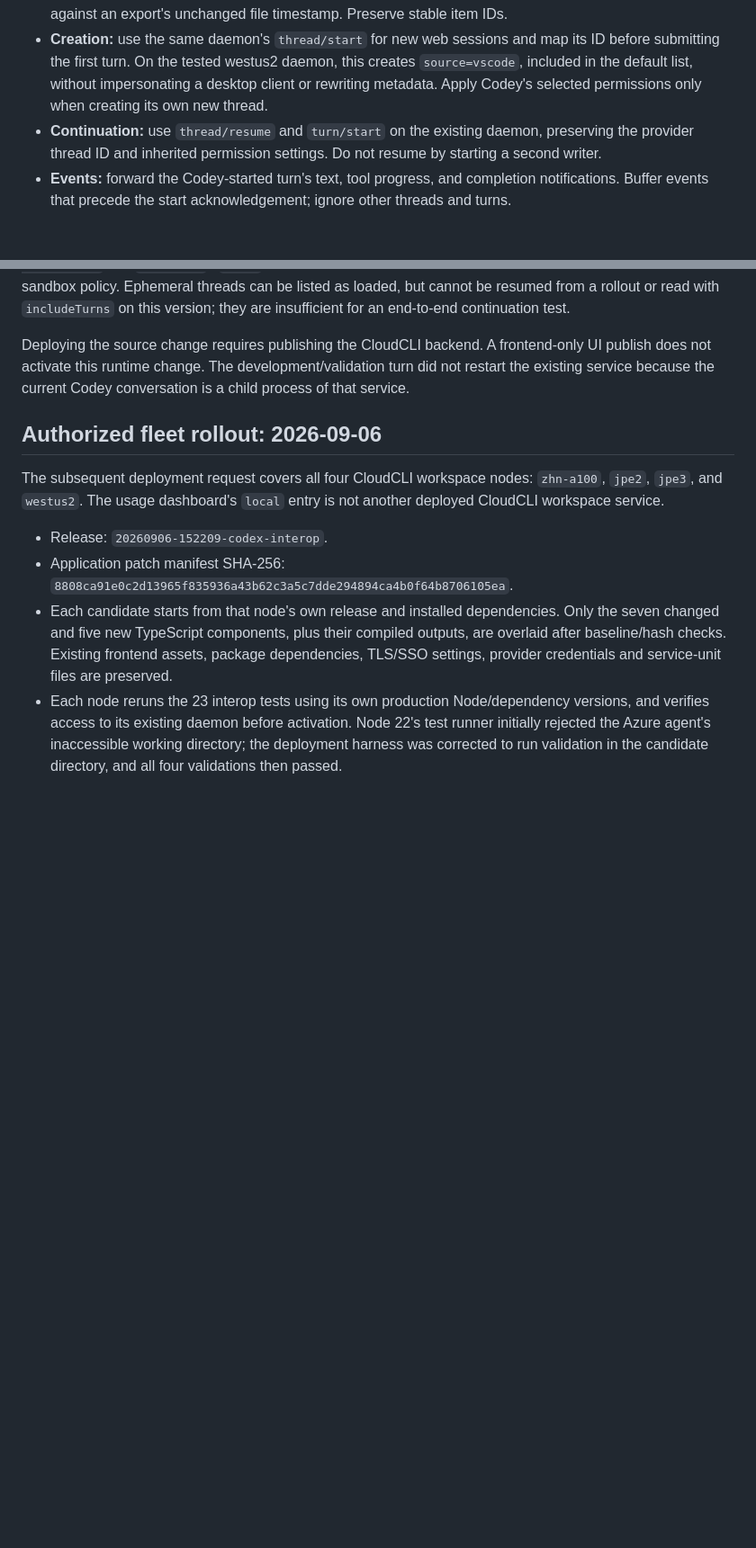
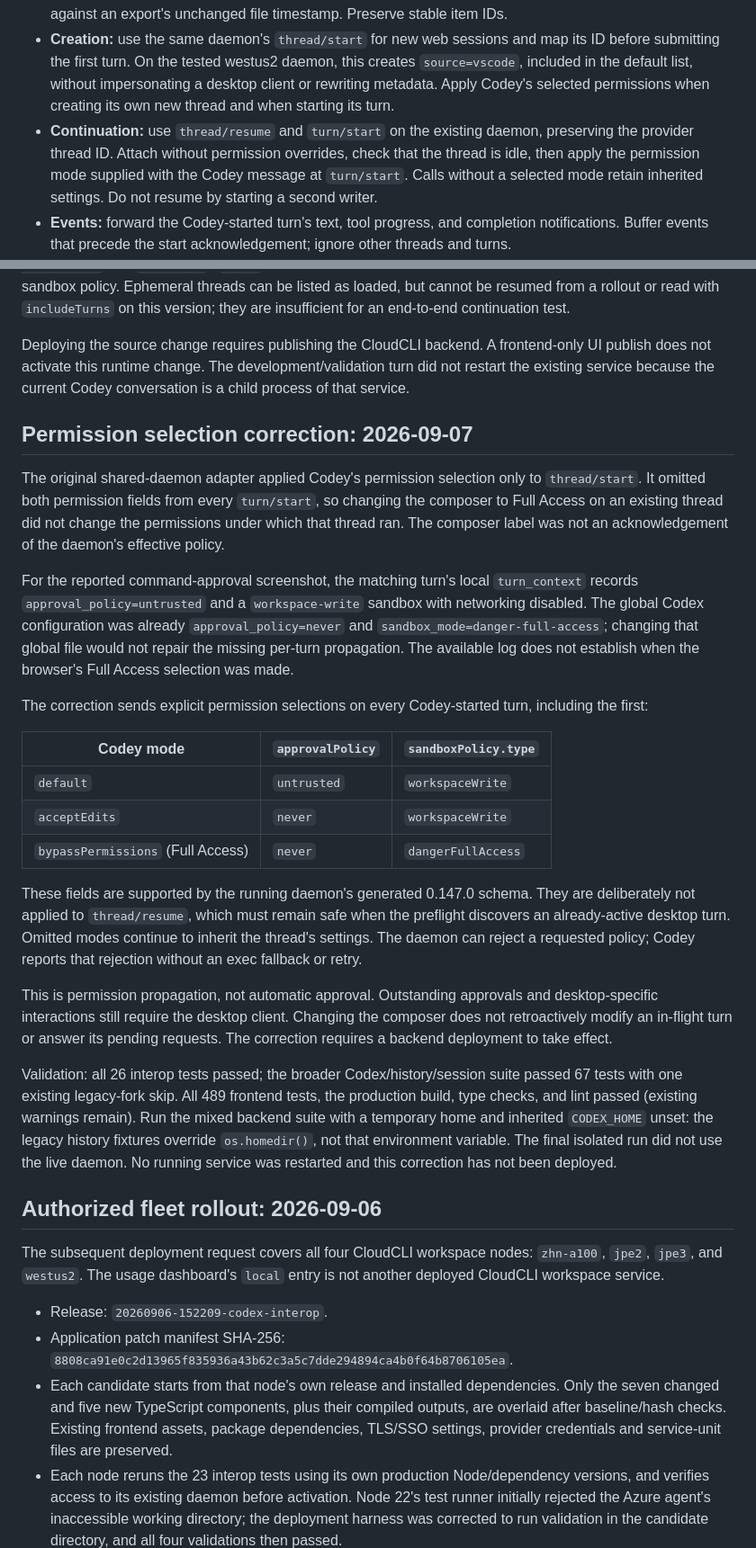
Before and after one commit to niuzheng168/codey, a Markdown page: docs/codey-codex-session-interop.md, 2 parts joined by grey strips. Shown at 90% size. Rendered like a GitHub page; blank space fills up the shorter version.

Commit message:
fix: update Codex session permission propagation

```diff
--- a/docs/codey-codex-session-interop.md
+++ b/docs/codey-codex-session-interop.md
@@ -46,10 +46,12 @@ upgrade, stop, or restart the daemon.
   map its ID before submitting the first turn. On the tested westus2 daemon,
   this creates `source=vscode`, included in the default list, without
   impersonating a desktop client or rewriting metadata. Apply Codey's selected
-  permissions only when creating its own new thread.
+  permissions when creating its own new thread and when starting its turn.
 - **Continuation:** use `thread/resume` and `turn/start` on the existing
-  daemon, preserving the provider thread ID and inherited permission settings.
-  Do not resume by starting a second writer.
+  daemon, preserving the provider thread ID. Attach without permission
+  overrides, check that the thread is idle, then apply the permission mode
+  supplied with the Codey message at `turn/start`. Calls without a selected
+  mode retain inherited settings. Do not resume by starting a second writer.
 - **Events:** forward the Codey-started turn's text, tool progress, and
   completion notifications. Buffer events that precede the start
   acknowledgement; ignore other threads and turns.
@@ -124,6 +126,49 @@ Deploying the source change requires publishing the CloudCLI backend. A
 frontend-only UI publish does not activate this runtime change.
 The development/validation turn did not restart the existing service because
 the current Codey conversation is a child process of that service.
+
+## Permission selection correction: 2026-09-07
+
+The original shared-daemon adapter applied Codey's permission selection only
+to `thread/start`. It omitted both permission fields from every `turn/start`,
+so changing the composer to Full Access on an existing thread did not change
+the permissions under which that thread ran. The composer label was not an
+acknowledgement of the daemon's effective policy.
+
+For the reported command-approval screenshot, the matching turn's local
+`turn_context` records `approval_policy=untrusted` and a `workspace-write`
+sandbox with networking disabled. The global Codex configuration was already
+`approval_policy=never` and `sandbox_mode=danger-full-access`; changing that
+global file would not repair the missing per-turn propagation. The available
+log does not establish when the browser's Full Access selection was made.
+
+The correction sends explicit permission selections on every Codey-started
+turn, including the first:
+
+| Codey mode | `approvalPolicy` | `sandboxPolicy.type` |
+| --- | --- | --- |
+| `default` | `untrusted` | `workspaceWrite` |
+| `acceptEdits` | `never` | `workspaceWrite` |
+| `bypassPermissions` (Full Access) | `never` | `dangerFullAccess` |
+
+These fields are supported by the running daemon's generated 0.147.0 schema.
+They are deliberately not applied to `thread/resume`, which must remain safe
+when the preflight discovers an already-active desktop turn. Omitted modes
+continue to inherit the thread's settings. The daemon can reject a requested
+policy; Codey reports that rejection without an exec fallback or retry.
+
+This is permission propagation, not automatic approval. Outstanding approvals
+and desktop-specific interactions still require the desktop client. Changing
+the composer does not retroactively modify an in-flight turn or answer its
+pending requests. The correction requires a backend deployment to take effect.
+
+Validation: all 26 interop tests passed; the broader Codex/history/session
+suite passed 67 tests with one existing legacy-fork skip. All 489 frontend
+tests, the production build, type checks, and lint passed (existing warnings
+remain). Run the mixed backend suite with a temporary home and inherited
+`CODEX_HOME` unset: the legacy history fixtures override `os.homedir()`, not
+that environment variable. The final isolated run did not use the live daemon.
+No running service was restarted and this correction has not been deployed.
 
 ## Authorized fleet rollout: 2026-09-06
 
```
